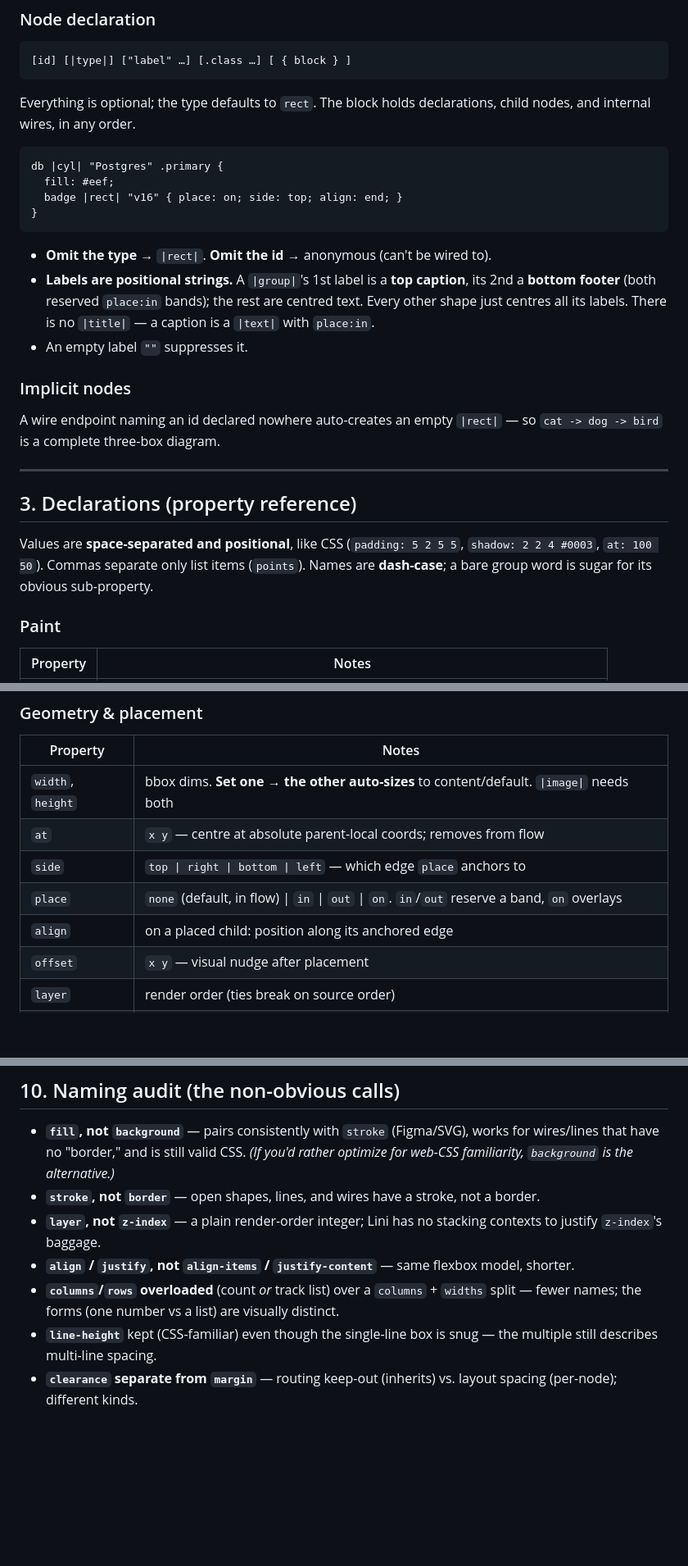
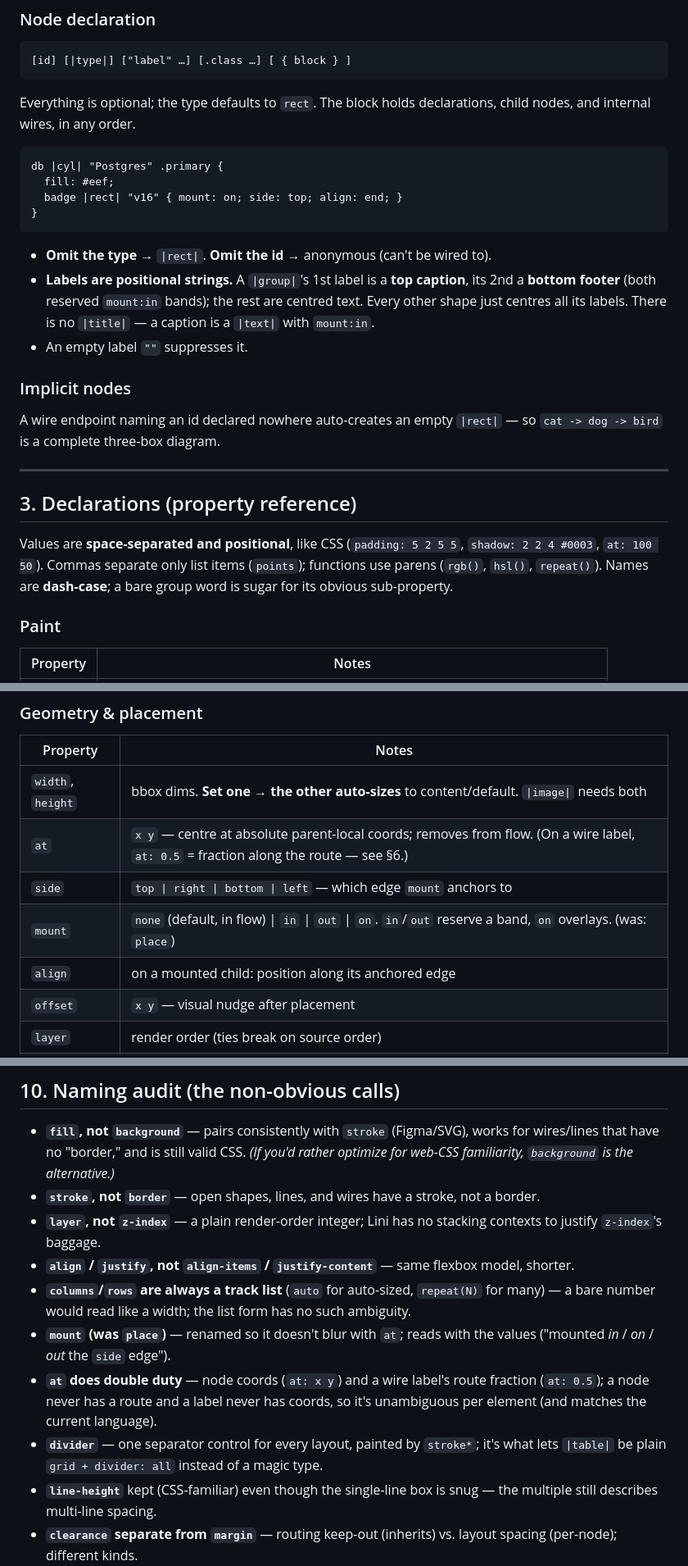
Before and after one commit to monfa-red/lini, a Markdown page: SYNTAX_V4.md, 3 parts joined by grey strips. Shown at 82% size. Rendered like a GitHub page; blank space fills up the shorter version.

````diff
--- a/SYNTAX_V4.md
+++ b/SYNTAX_V4.md
@@ -68,15 +68,15 @@ declarations, child nodes, and internal wires, in any order.
 ```lini
 db |cyl| "Postgres" .primary {
   fill: #eef;
-  badge |rect| "v16" { place: on; side: top; align: end; }
+  badge |rect| "v16" { mount: on; side: top; align: end; }
 }
 ```
 
 - **Omit the type** → `|rect|`. **Omit the id** → anonymous (can't be wired to).
 - **Labels are positional strings.** A `|group|`'s 1st label is a **top
-  caption**, its 2nd a **bottom footer** (both reserved `place:in` bands); the
+  caption**, its 2nd a **bottom footer** (both reserved `mount:in` bands); the
   rest are centred text. Every other shape just centres all its labels. There is
-  no `|title|` — a caption is a `|text|` with `place:in`.
+  no `|title|` — a caption is a `|text|` with `mount:in`.
 - An empty label `""` suppresses it.
 
 ### Implicit nodes
@@ -89,8 +89,9 @@ so `cat -> dog -> bird` is a complete three-box diagram.
 ## 3. Declarations (property reference)
 
 Values are **space-separated and positional**, like CSS (`padding: 5 2 5 5`,
-`shadow: 2 2 4 #0003`, `at: 100 50`). Commas separate only list items (`points`).
-Names are **dash-case**; a bare group word is sugar for its obvious sub-property.
+`shadow: 2 2 4 #0003`, `at: 100 50`). Commas separate only list items (`points`);
+functions use parens (`rgb()`, `hsl()`, `repeat()`). Names are **dash-case**; a
+bare group word is sugar for its obvious sub-property.
 
 ### Paint
 
@@ -118,10 +119,10 @@ Names are **dash-case**; a bare group word is sugar for its obvious sub-property
 | Property | Notes |
 |---|---|
 | `width`, `height` | bbox dims. **Set one → the other auto-sizes** to content/default. `\|image\|` needs both |
-| `at` | `x y` — centre at absolute parent-local coords; removes from flow |
-| `side` | `top \| right \| bottom \| left` — which edge `place` anchors to |
-| `place` | `none` (default, in flow) \| `in` \| `out` \| `on`. `in`/`out` reserve a band, `on` overlays |
-| `align` | on a placed child: position along its anchored edge |
+| `at` | `x y` — centre at absolute parent-local coords; removes from flow. (On a wire label, `at: 0.5` = fraction along the route — see §6.) |
+| `side` | `top \| right \| bottom \| left` — which edge `mount` anchors to |
+| `mount` | `none` (default, in flow) \| `in` \| `out` \| `on`. `in`/`out` reserve a band, `on` overlays. (was: `place`) |
+| `align` | on a mounted child: position along its anchored edge |
 | `offset` | `x y` — visual nudge after placement |
 | `layer` | render order (ties break on source order) |
 | `points` | `x y, x y, …` (`\|poly\|`, `\|line\|`) |
@@ -359,9 +376,16 @@ apart by its `{`.
   stacking contexts to justify `z-index`'s baggage.
 - **`align` / `justify`, not `align-items` / `justify-content`** — same flexbox
   model, shorter.
-- **`columns`/`rows` overloaded** (count *or* track list) over a `columns` +
-  `widths` split — fewer names; the forms (one number vs a list) are visually
-  distinct.
+- **`columns`/`rows` are always a track list** (`auto` for auto-sized,
+  `repeat(N)` for many) — a bare number would read like a width; the list form
+  has no such ambiguity.
+- **`mount` (was `place`)** — renamed so it doesn't blur with `at`; reads with
+  the values ("mounted *in* / *on* / *out* the `side` edge").
+- **`at` does double duty** — node coords (`at: x y`) and a wire label's route
+  fraction (`at: 0.5`); a node never has a route and a label never has coords,
+  so it's unambiguous per element (and matches the current language).
+- **`divider`** — one separator control for every layout, painted by `stroke*`;
+  it's what lets `|table|` be plain `grid + divider: all` instead of a magic type.
 - **`line-height`** kept (CSS-familiar) even though the single-line box is snug —
   the multiple still describes multi-line spacing.
 - **`clearance` separate from `margin`** — routing keep-out (inherits) vs. layout
````
Also changed, not shown: other parts of SYNTAX_V4.md (+38 -22 lines).
